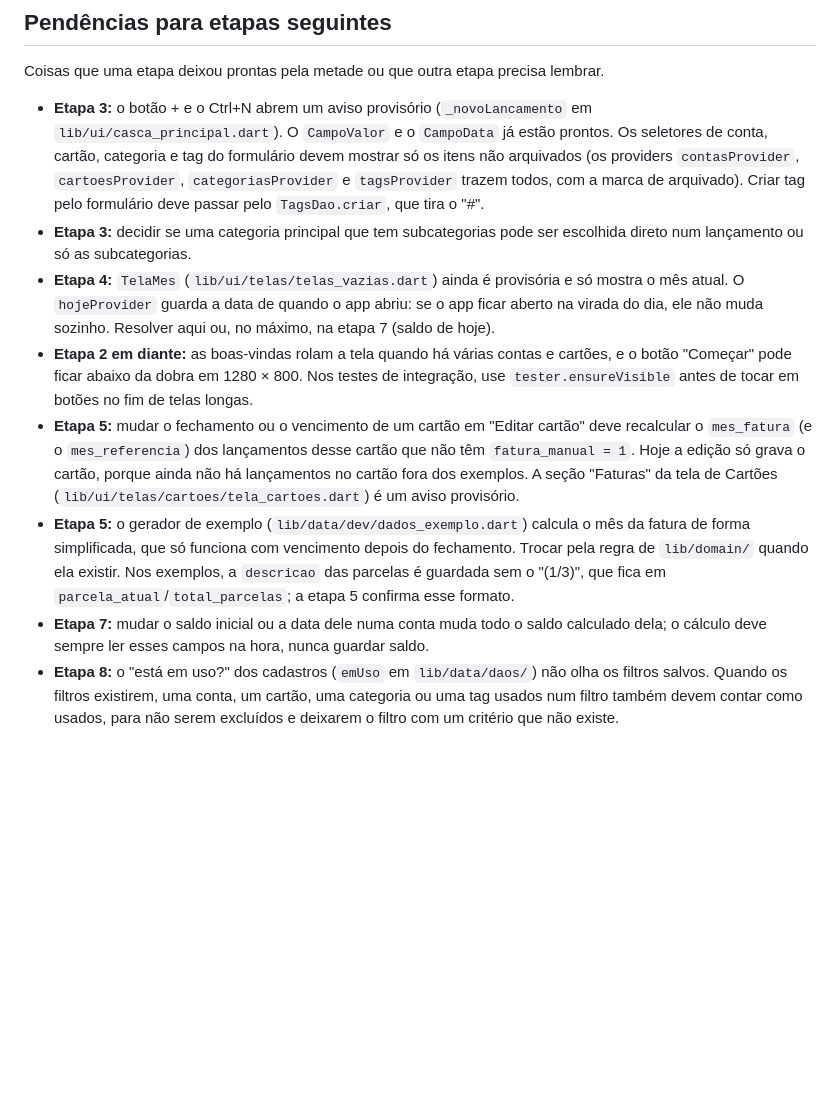
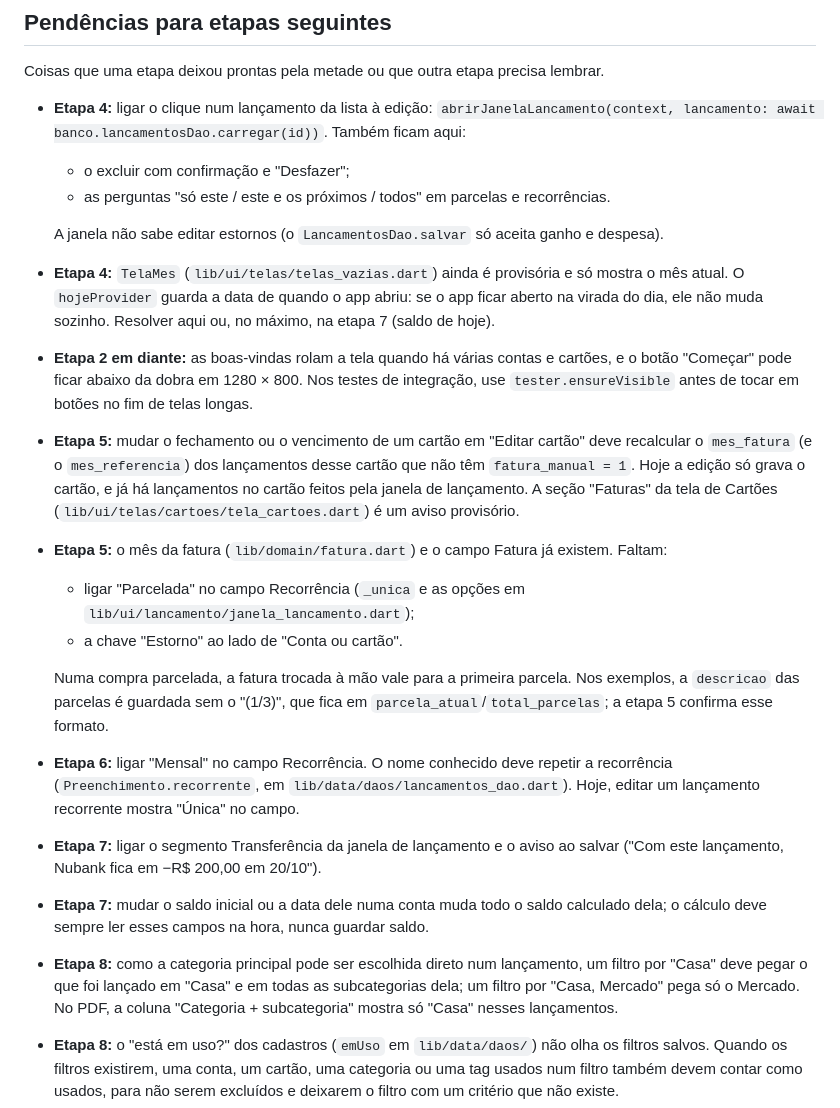
Before and after one commit to VictorS8/centavinhos, a Markdown page: PROGRESSO.md, the part around one of its changes. Drawn GitHub-style; blank space fills up the shorter version.

Commit message:
docs: progresso da etapa 3
Co-Authored-By: Claude Opus 5.5 <noreply@anthropic.com>

```diff
--- a/PROGRESSO.md
+++ b/PROGRESSO.md
@@ -70,13 +121,23 @@ Tudo que foi feito diferente do escopo, decidido além dele ou deixado para depo
 
 Coisas que uma etapa deixou prontas pela metade ou que outra etapa precisa lembrar.
 
-- **Etapa 3:** o botão + e o Ctrl+N abrem um aviso provisório (`_novoLancamento` em `lib/ui/casca_principal.dart`). O `CampoValor` e o `CampoData` já estão prontos. Os seletores de conta, cartão, categoria e tag do formulário devem mostrar só os itens não arquivados (os providers `contasProvider`, `cartoesProvider`, `categoriasProvider` e `tagsProvider` trazem todos, com a marca de arquivado). Criar tag pelo formulário deve passar pelo `TagsDao.criar`, que tira o "#".
-- **Etapa 3:** decidir se uma categoria principal que tem subcategorias pode ser escolhida direto num lançamento ou só as subcategorias.
+- **Etapa 4:** ligar o clique num lançamento da lista à edição: `abrirJanelaLancamento(context, lancamento: await banco.lancamentosDao.carregar(id))`. Também ficam aqui:
+  - o excluir com confirmação e "Desfazer";
+  - as perguntas "só este / este e os próximos / todos" em parcelas e recorrências.
+
+  A janela não sabe editar estornos (o `LancamentosDao.salvar` só aceita ganho e despesa).
 - **Etapa 4:** `TelaMes` (`lib/ui/telas/telas_vazias.dart`) ainda é provisória e só mostra o mês atual. O `hojeProvider` guarda a data de quando o app abriu: se o app ficar aberto na virada do dia, ele não muda sozinho. Resolver aqui ou, no máximo, na etapa 7 (saldo de hoje).
 - **Etapa 2 em diante:** as boas-vindas rolam a tela quando há várias contas e cartões, e o botão "Começar" pode ficar abaixo da dobra em 1280 × 800. Nos testes de integração, use `tester.ensureVisible` antes de tocar em botões no fim de telas longas.
-- **Etapa 5:** mudar o fechamento ou o vencimento de um cartão em "Editar cartão" deve recalcular o `mes_fatura` (e o `mes_referencia`) dos lançamentos desse cartão que não têm `fatura_manual = 1`. Hoje a edição só grava o cartão, porque ainda não há lançamentos no cartão fora dos exemplos. A seção "Faturas" da tela de Cartões (`lib/ui/telas/cartoes/tela_cartoes.dart`) é um aviso provisório.
-- **Etapa 5:** o gerador de exemplo (`lib/data/dev/dados_exemplo.dart`) calcula o mês da fatura de forma simplificada, que só funciona com vencimento depois do fechamento. Trocar pela regra de `lib/domain/` quando ela existir. Nos exemplos, a `descricao` das parcelas é guardada sem o "(1/3)", que fica em `parcela_atual`/`total_parcelas`; a etapa 5 confirma esse formato.
+- **Etapa 5:** mudar o fechamento ou o vencimento de um cartão em "Editar cartão" deve recalcular o `mes_fatura` (e o `mes_referencia`) dos lançamentos desse cartão que não têm `fatura_manual = 1`. Hoje a edição só grava o cartão, e já há lançamentos no cartão feitos pela janela de lançamento. A seção "Faturas" da tela de Cartões (`lib/ui/telas/cartoes/tela_cartoes.dart`) é um aviso provisório.
+- **Etapa 5:** o mês da fatura (`lib/domain/fatura.dart`) e o campo Fatura já existem. Faltam:
+  - ligar "Parcelada" no campo Recorrência (`_unica` e as opções em `lib/ui/lancamento/janela_lancamento.dart`);
+  - a chave "Estorno" ao lado de "Conta ou cartão".
+
+  Numa compra parcelada, a fatura trocada à mão vale para a primeira parcela. Nos exemplos, a `descricao` das parcelas é guardada sem o "(1/3)", que fica em `parcela_atual`/`total_parcelas`; a etapa 5 confirma esse formato.
+- **Etapa 6:** ligar "Mensal" no campo Recorrência. O nome conhecido deve repetir a recorrência (`Preenchimento.recorrente`, em `lib/data/daos/lancamentos_dao.dart`). Hoje, editar um lançamento recorrente mostra "Única" no campo.
+- **Etapa 7:** ligar o segmento Transferência da janela de lançamento e o aviso ao salvar ("Com este lançamento, Nubank fica em −R$ 200,00 em 20/10").
 - **Etapa 7:** mudar o saldo inicial ou a data dele numa conta muda todo o saldo calculado dela; o cálculo deve sempre ler esses campos na hora, nunca guardar saldo.
+- **Etapa 8:** como a categoria principal pode ser escolhida direto num lançamento, um filtro por "Casa" deve pegar o que foi lançado em "Casa" e em todas as subcategorias dela; um filtro por "Casa, Mercado" pega só o Mercado. No PDF, a coluna "Categoria + subcategoria" mostra só "Casa" nesses lançamentos.
 - **Etapa 8:** o "está em uso?" dos cadastros (`emUso` em `lib/data/daos/`) não olha os filtros salvos. Quando os filtros existirem, uma conta, um cartão, uma categoria ou uma tag usados num filtro também devem contar como usados, para não serem excluídos e deixarem o filtro com um critério que não existe.
 - **Etapa 10:** o tema já lê `tema_cor` e `tema_modo` do banco e muda na hora; falta só a tela. A cor de destaque do Windows é lida uma vez ao abrir o app.
 
```
Also changed, not shown: other parts of PROGRESSO.md (+52 -1 lines).
